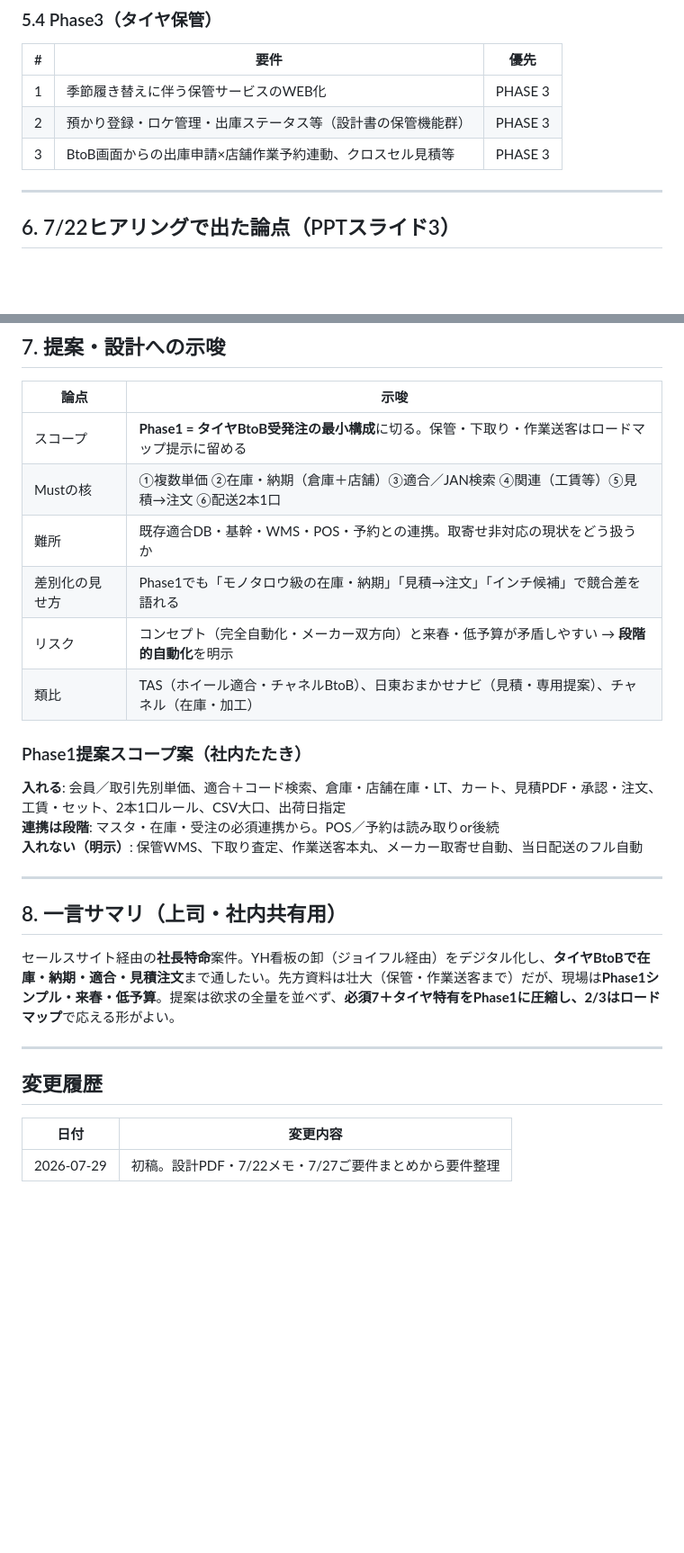
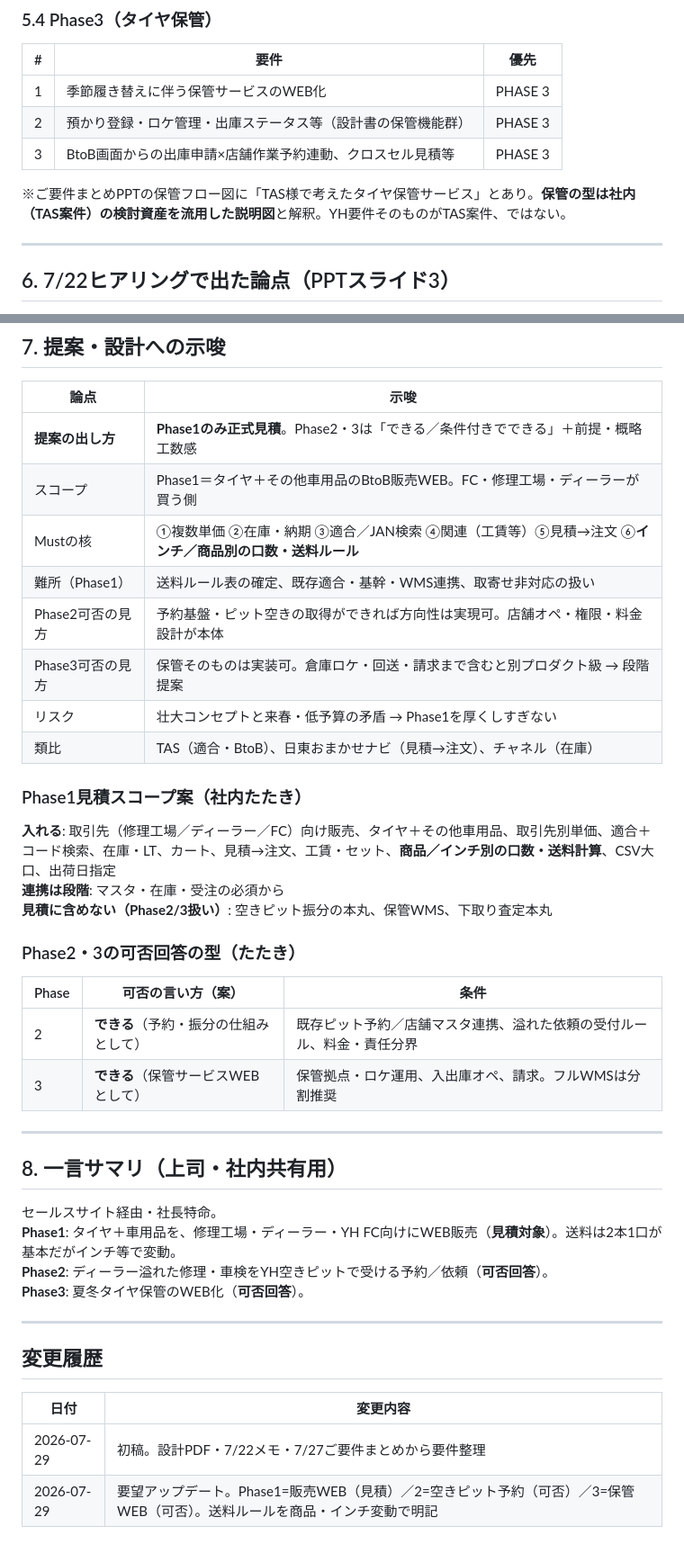
Before and after one commit to kozonoflight/git_tutorial, a Markdown page: knowledge/自動車アフターマーケット・部品卸/株式会社イエローハット.md, 2 parts joined by grey strips. Shown at 90% size. Rendered like a GitHub page; blank space fills up the shorter version.

Commit message:
Sync Yellow Hat summary and feasibility answer template
Co-authored-by: kozonoflight <kozonoflight@users.noreply.github.com>

```diff
--- a/knowledge/自動車アフターマーケット・部品卸/株式会社イエローハット.md
+++ b/knowledge/自動車アフターマーケット・部品卸/株式会社イエローハット.md
@@ -156,6 +156,9 @@ Phase1 販売WEB（見積） ──→ Phase2 空きピット活用の予約／
 | 1 | 季節履き替えに伴う保管サービスのWEB化 | PHASE 3 |
 | 2 | 預かり登録・ロケ管理・出庫ステータス等（設計書の保管機能群） | PHASE 3 |
 | 3 | BtoB画面からの出庫申請×店舗作業予約連動、クロスセル見積等 | PHASE 3 |
+
+※ご要件まとめPPTの保管フロー図に「TAS様で考えたタイヤ保管サービス」とあり。**保管の型は社内（TAS案件）の検討資産を流用した説明図**と解釈。YH要件そのものがTAS案件、ではない。
+
 ---
 
 ## 6. 7/22ヒアリングで出た論点（PPTスライド3）
@@ -182,24 +185,36 @@ Phase1 販売WEB（見積） ──→ Phase2 空きピット活用の予約／
 
 | 論点 | 示唆 |
 |------|------|
-| スコープ | **Phase1 = タイヤBtoB受発注の最小構成**に切る。保管・下取り・作業送客はロードマップ提示に留める |
-| Mustの核 | ①複数単価 ②在庫・納期（倉庫＋店舗）③適合／JAN検索 ④関連（工賃等）⑤見積→注文 ⑥配送2本1口 |
-| 難所 | 既存適合DB・基幹・WMS・POS・予約との連携。取寄せ非対応の現状をどう扱うか |
-| 差別化の見せ方 | Phase1でも「モノタロウ級の在庫・納期」「見積→注文」「インチ候補」で競合差を語れる |
-| リスク | コンセプト（完全自動化・メーカー双方向）と来春・低予算が矛盾しやすい → **段階的自動化**を明示 |
-| 類比 | TAS（ホイール適合・チャネルBtoB）、日東おまかせナビ（見積・専用提案）、チャネル（在庫・加工） |
+| **提案の出し方** | **Phase1のみ正式見積**。Phase2・3は「できる／条件付きでできる」＋前提・概略工数感 |
+| スコープ | Phase1＝タイヤ＋その他車用品のBtoB販売WEB。FC・修理工場・ディーラーが買う側 |
+| Mustの核 | ①複数単価 ②在庫・納期 ③適合／JAN検索 ④関連（工賃等）⑤見積→注文 ⑥**インチ／商品別の口数・送料ルール** |
+| 難所（Phase1） | 送料ルール表の確定、既存適合・基幹・WMS連携、取寄せ非対応の扱い |
+| Phase2可否の見方 | 予約基盤・ピット空きの取得ができれば方向性は実現可。店舗オペ・権限・料金設計が本体 |
+| Phase3可否の見方 | 保管そのものは実装可。倉庫ロケ・回送・請求まで含むと別プロダクト級 → 段階提案 |
+| リスク | 壮大コンセプトと来春・低予算の矛盾 → Phase1を厚くしすぎない |
+| 類比 | TAS（適合・BtoB）、日東おまかせナビ（見積→注文）、チャネル（在庫） |
 
-### Phase1提案スコープ案（社内たたき）
+### Phase1見積スコープ案（社内たたき）
 
-**入れる**: 会員／取引先別単価、適合＋コード検索、倉庫・店舗在庫・LT、カート、見積PDF・承認・注文、工賃・セット、2本1口ルール、CSV大口、出荷日指定
-**連携は段階**: マスタ・在庫・受注の必須連携から。POS／予約は読み取りor後続
-**入れない（明示）**: 保管WMS、下取り査定、作業送客本丸、メーカー取寄せ自動、当日配送のフル自動
+**入れる**: 取引先（修理工場／ディーラー／FC）向け販売、タイヤ＋その他車用品、取引先別単価、適合＋コード検索、在庫・LT、カート、見積→注文、工賃・セット、**商品／インチ別の口数・送料計算**、CSV大口、出荷日指定
+**連携は段階**: マスタ・在庫・受注の必須から
+**見積に含めない（Phase2/3扱い）**: 空きピット振分の本丸、保管WMS、下取り査定本丸
+
+### Phase2・3の可否回答の型（たたき）
+
+| Phase | 可否の言い方（案） | 条件 |
+|-------|-------------------|------|
+| 2 | **できる**（予約・振分の仕組みとして） | 既存ピット予約／店舗マスタ連携、溢れた依頼の受付ルール、料金・責任分界 |
+| 3 | **できる**（保管サービスWEBとして） | 保管拠点・ロケ運用、入出庫オペ、請求。フルWMSは分割推奨 |
 
 ---
 
 ## 8. 一言サマリ（上司・社内共有用）
 
-セールスサイト経由の**社長特命**案件。YH看板の卸（ジョイフル経由）をデジタル化し、**タイヤBtoBで在庫・納期・適合・見積注文**まで通したい。先方資料は壮大（保管・作業送客まで）だが、現場は**Phase1シンプル・来春・低予算**。提案は欲求の全量を並べず、**必須7＋タイヤ特有をPhase1に圧縮し、2/3はロードマップ**で応える形がよい。
+セールスサイト経由・社長特命。
+**Phase1**: タイヤ＋車用品を、修理工場・ディーラー・YH FC向けにWEB販売（**見積対象**）。送料は2本1口が基本だがインチ等で変動。
+**Phase2**: ディーラー溢れた修理・車検をYH空きピットで受ける予約／依頼（**可否回答**）。
+**Phase3**: 夏冬タイヤ保管のWEB化（**可否回答**）。
 
 ---
 
@@ -208,3 +223,4 @@ Phase1 販売WEB（見積） ──→ Phase2 空きピット活用の予約／
 | 日付 | 変更内容 |
 |------|----------|
 | 2026-07-29 | 初稿。設計PDF・7/22メモ・7/27ご要件まとめから要件整理 |
+| 2026-07-29 | 要望アップデート。Phase1=販売WEB（見積）／2=空きピット予約（可否）／3=保管WEB（可否）。送料ルールを商品・インチ変動で明記 |
```
